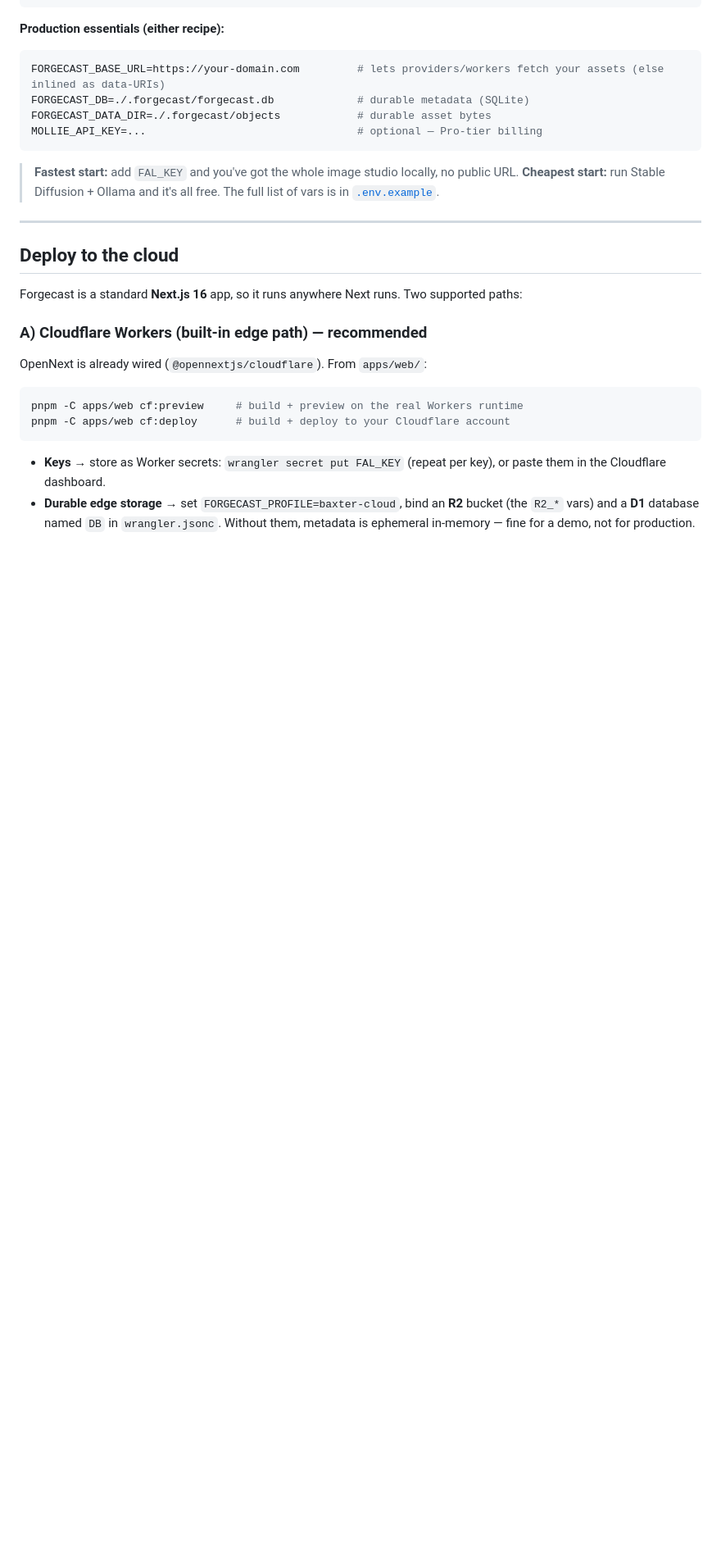
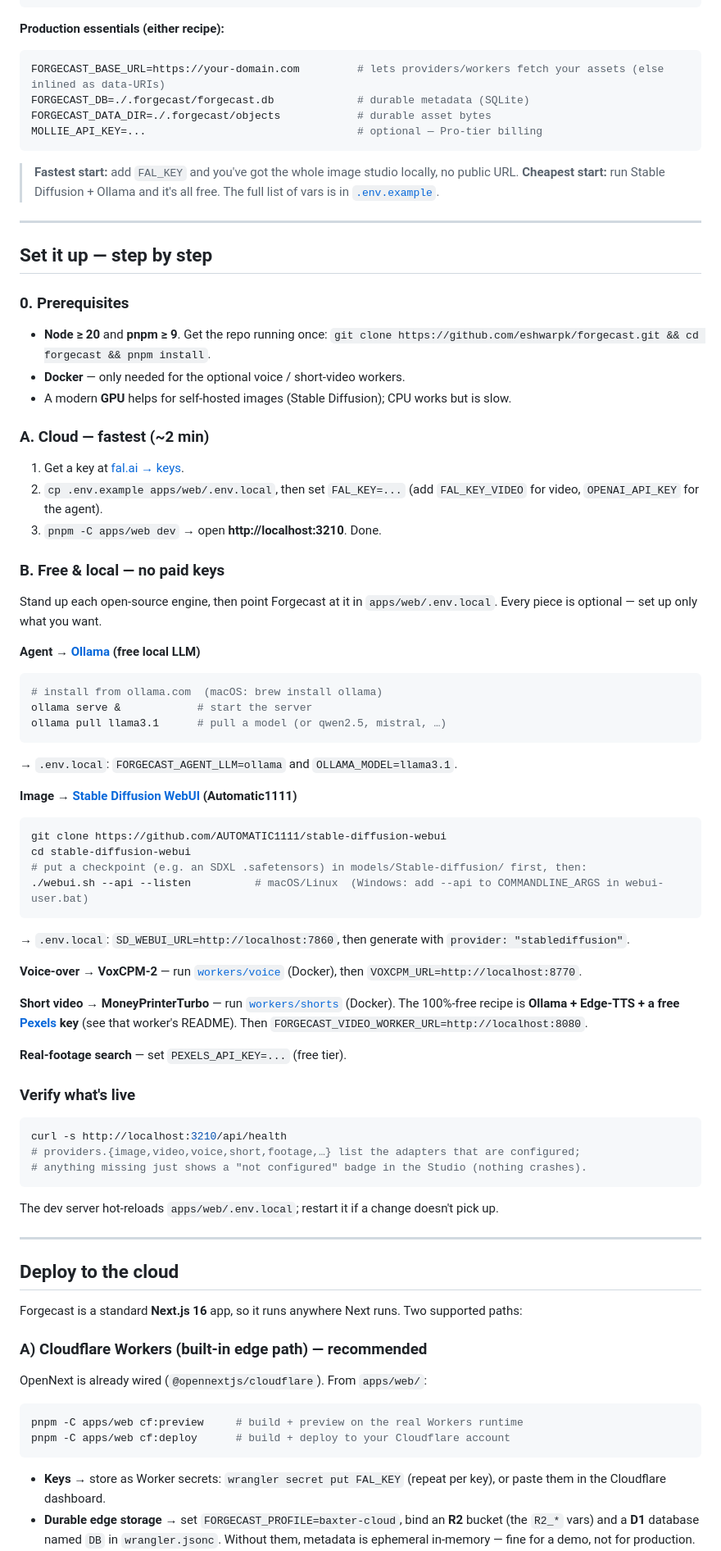
Before and after one commit to Baxter-Labs/forgecast, a Markdown page: README.md, the part around the change. Shown at 82% size. GitHub-like rendering; blank space fills up the shorter version.

Commit message:
docs: add "Set it up — step by step" (cloud + free-local engines)
The recipes listed the env vars but not how to stand up the local engines. Add a
step-by-step setup section: prerequisites; a ~2-minute cloud path; and a free &
local path with the actual commands to run Ollama (LLM), Stable Diffusion WebUI
(image), and the voice/short-video workers — plus a /api/health verify step.

Docs only.

Co-Authored-By: Claude Opus 4.8 (1M context) <noreply@anthropic.com>

````diff
--- a/README.md
+++ b/README.md
@@ -260,6 +260,54 @@ MOLLIE_API_KEY=...                                 # optional — Pro-tier billi
 
 ---
 
+## Set it up — step by step
+
+### 0. Prerequisites
+- **Node ≥ 20** and **pnpm ≥ 9**. Get the repo running once: `git clone https://github.com/eshwarpk/forgecast.git && cd forgecast && pnpm install`.
+- **Docker** — only needed for the optional voice / short-video workers.
+- A modern **GPU** helps for self-hosted images (Stable Diffusion); CPU works but is slow.
+
+### A. Cloud — fastest (~2 min)
+1. Get a key at [fal.ai → keys](https://fal.ai/dashboard/keys).
+2. `cp .env.example apps/web/.env.local`, then set `FAL_KEY=...` (add `FAL_KEY_VIDEO` for video, `OPENAI_API_KEY` for the agent).
+3. `pnpm -C apps/web dev` → open **http://localhost:3210**. Done.
+
+### B. Free & local — no paid keys
+Stand up each open-source engine, then point Forgecast at it in `apps/web/.env.local`. Every piece is optional — set up only what you want.
+
+**Agent → [Ollama](https://ollama.com) (free local LLM)**
+```bash
+# install from ollama.com  (macOS: brew install ollama)
+ollama serve &            # start the server
+ollama pull llama3.1      # pull a model (or qwen2.5, mistral, …)
+```
+→ `.env.local`: `FORGECAST_AGENT_LLM=ollama` and `OLLAMA_MODEL=llama3.1`.
+
+**Image → [Stable Diffusion WebUI](https://github.com/AUTOMATIC1111/stable-diffusion-webui) (Automatic1111)**
+```bash
+git clone https://github.com/AUTOMATIC1111/stable-diffusion-webui
+cd stable-diffusion-webui
+# put a checkpoint (e.g. an SDXL .safetensors) in models/Stable-diffusion/ first, then:
+./webui.sh --api --listen          # macOS/Linux  (Windows: add --api to COMMANDLINE_ARGS in webui-user.bat)
+```
+→ `.env.local`: `SD_WEBUI_URL=http://localhost:7860`, then generate with `provider: "stablediffusion"`.
+
+**Voice-over → VoxCPM-2** — run [`workers/voice`](workers/voice/) (Docker), then `VOXCPM_URL=http://localhost:8770`.
+
+**Short video → MoneyPrinterTurbo** — run [`workers/shorts`](workers/shorts/) (Docker). The 100%-free recipe is **Ollama + Edge-TTS + a free [Pexels](https://www.pexels.com/api/) key** (see that worker's README). Then `FORGECAST_VIDEO_WORKER_URL=http://localhost:8080`.
+
+**Real-footage search** — set `PEXELS_API_KEY=...` (free tier).
+
+### Verify what's live
+```bash
+curl -s http://localhost:3210/api/health
+# providers.{image,video,voice,short,footage,…} list the adapters that are configured;
+# anything missing just shows a "not configured" badge in the Studio (nothing crashes).
+```
+The dev server hot-reloads `apps/web/.env.local`; restart it if a change doesn't pick up.
+
+---
+
 ## Deploy to the cloud
 
 Forgecast is a standard **Next.js 16** app, so it runs anywhere Next runs. Two supported paths:
````
